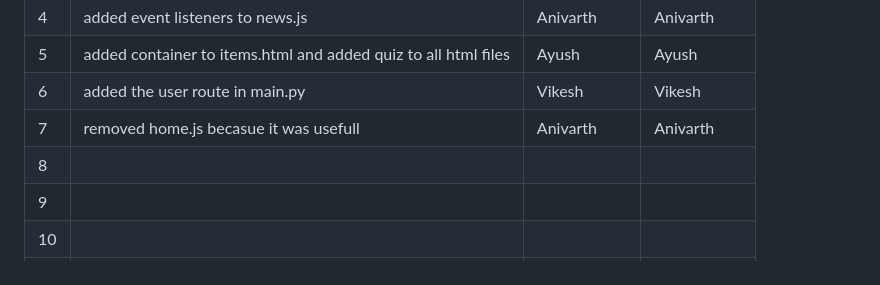
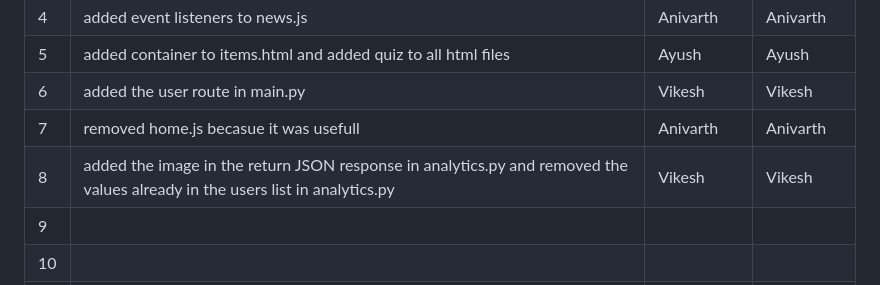
Before and after one commit to mohitg-4/ISS_LAB, a Markdown page: Buggy_Repo/README.md, the part around the change. Rendered like a GitHub page.

Commit message:
added the image in the return JSON response in analytics.py and removed the values already in the users list in analytics.py

```diff
--- a/Buggy_Repo/README.md
+++ b/Buggy_Repo/README.md
@@ -39,7 +39,7 @@
 | 5   | added container to items.html and added quiz to all html files| Ayush               |Ayush         |
 | 6   | added the user route in main.py                                         |Vikesh               |Vikesh              |
 | 7   |  removed home.js becasue it was usefull                                     |  Anivarth             | Anivarth             |
-| 8   |                                          |               |              |
+| 8   | added the image in the return JSON response in analytics.py and removed the values already in the users list in analytics.py                                         |Vikesh               |Vikesh              |
 | 9   |                                          |               |              |
 | 10  |                                          |               |              |
 | 11  |                                          |               |              |
```
